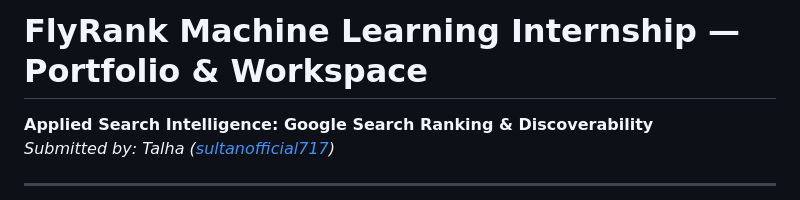
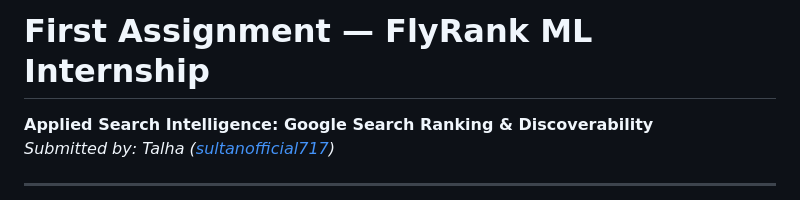
Before and after one commit to sultanofficial717/flyrank-ml-internship-talha, a Markdown page: README.md, the part around the change. Rendered like a GitHub page.

Commit message:
docs: update title in README to First Assignment — FlyRank ML Internship

```diff
--- a/README.md
+++ b/README.md
@@ -1,4 +1,4 @@
-# FlyRank Machine Learning Internship — Portfolio & Workspace
+# First Assignment — FlyRank ML Internship
 
 **Applied Search Intelligence: Google Search Ranking & Discoverability**
 *Submitted by: Talha ([sultanofficial717](https://github.com/sultanofficial717))*
```
